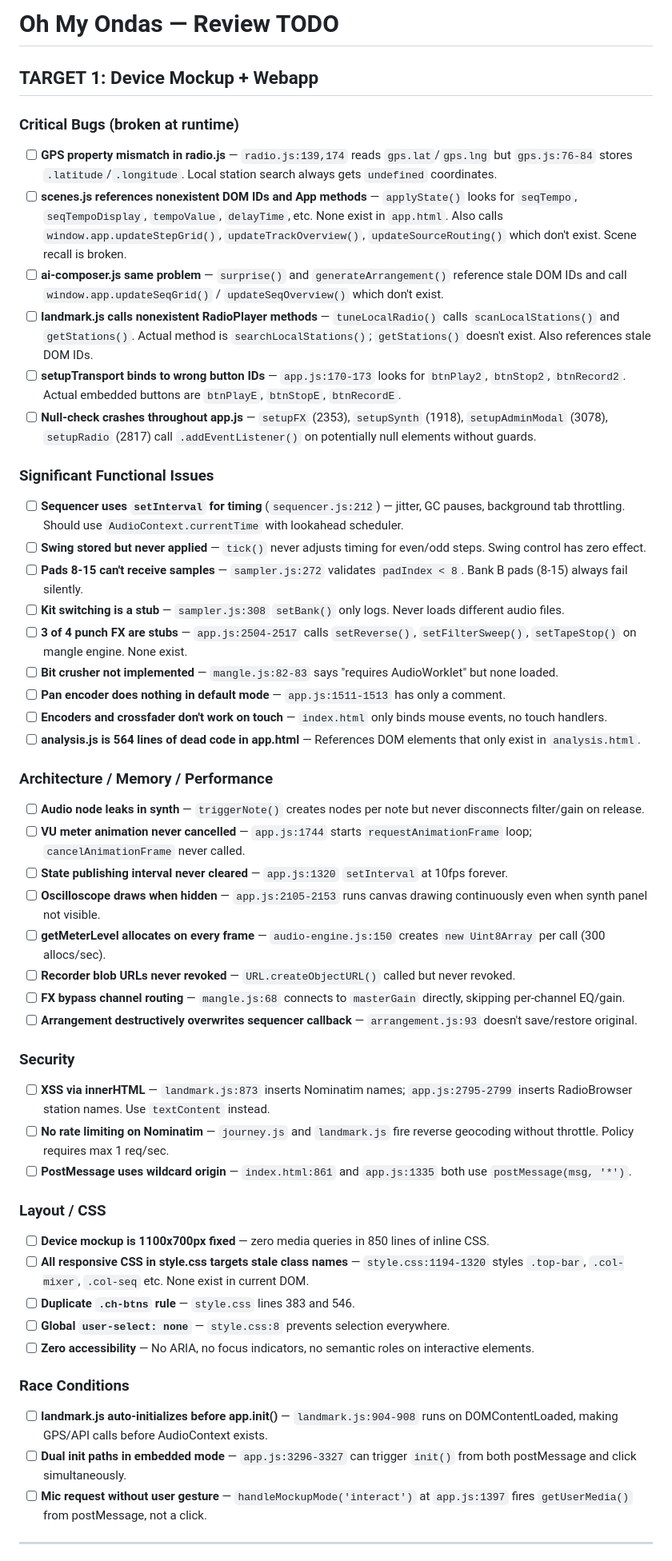
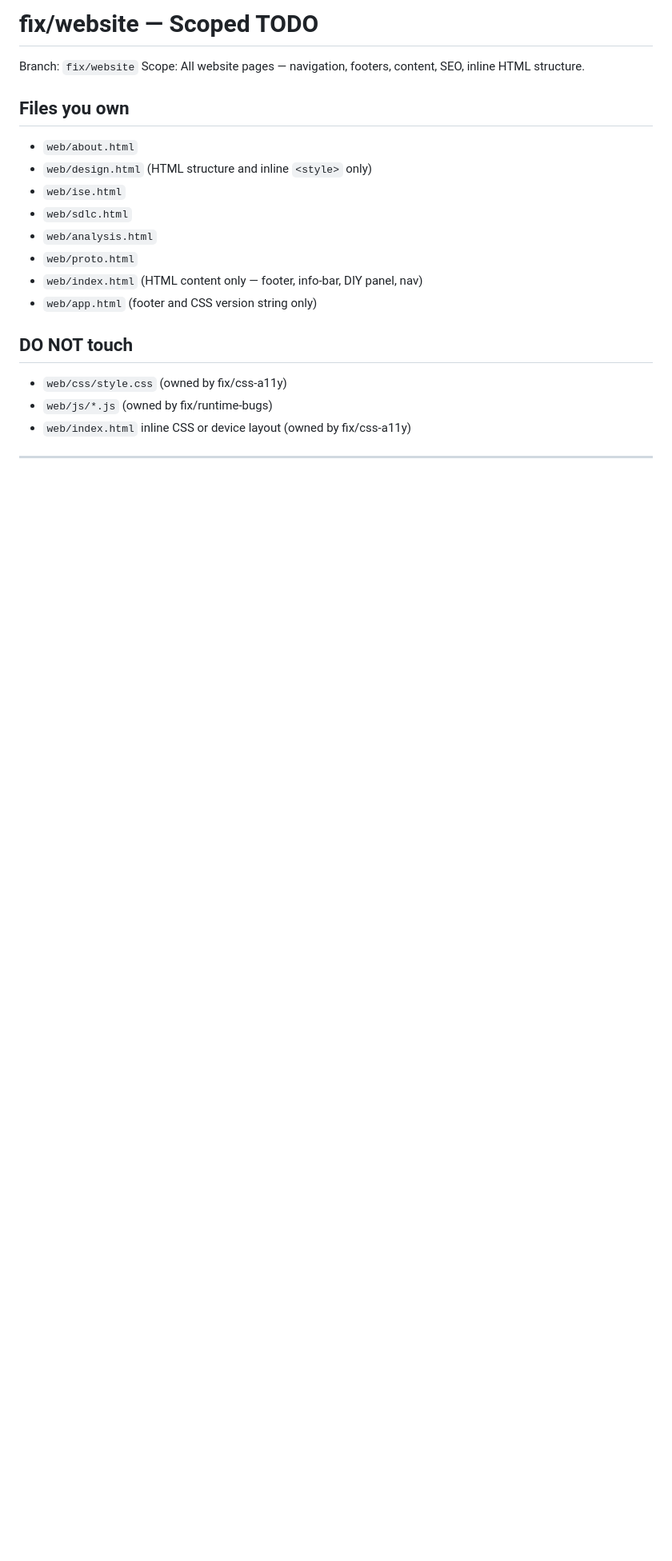
Before and after one commit to alevm/oh-my-ondas, a Markdown page: TODO.md, the part around one of its changes. Shown at 80% size. GitHub-like rendering; blank space fills up the shorter version.

Commit message:
Scope TODO for fix/website: pages, nav, footers, SEO, content
Co-Authored-By: Claude Opus 4.5 <noreply@anthropic.com>

```diff
--- a/TODO.md
+++ b/TODO.md
@@ -1,58 +1,22 @@
-# Oh My Ondas — Review TODO
+# fix/website — Scoped TODO
 
-## TARGET 1: Device Mockup + Webapp
+Branch: `fix/website`
+Scope: All website pages — navigation, footers, content, SEO, inline HTML structure.
 
-### Critical Bugs (broken at runtime)
+## Files you own
+- `web/about.html`
+- `web/design.html` (HTML structure and inline `<style>` only)
+- `web/ise.html`
+- `web/sdlc.html`
+- `web/analysis.html`
+- `web/proto.html`
+- `web/index.html` (HTML content only — footer, info-bar, DIY panel, nav)
+- `web/app.html` (footer and CSS version string only)
 
-- [ ] **GPS property mismatch in radio.js** — `radio.js:139,174` reads `gps.lat`/`gps.lng` but `gps.js:76-84` stores `.latitude`/`.longitude`. Local station search always gets `undefined` coordinates.
-- [ ] **scenes.js references nonexistent DOM IDs and App methods** — `applyState()` looks for `seqTempo`, `seqTempoDisplay`, `tempoValue`, `delayTime`, etc. None exist in `app.html`. Also calls `window.app.updateStepGrid()`, `updateTrackOverview()`, `updateSourceRouting()` which don't exist. Scene recall is broken.
-- [ ] **ai-composer.js same problem** — `surprise()` and `generateArrangement()` reference stale DOM IDs and call `window.app.updateSeqGrid()` / `updateSeqOverview()` which don't exist.
-- [ ] **landmark.js calls nonexistent RadioPlayer methods** — `tuneLocalRadio()` calls `scanLocalStations()` and `getStations()`. Actual method is `searchLocalStations()`; `getStations()` doesn't exist. Also references stale DOM IDs.
-- [ ] **setupTransport binds to wrong button IDs** — `app.js:170-173` looks for `btnPlay2`, `btnStop2`, `btnRecord2`. Actual embedded buttons are `btnPlayE`, `btnStopE`, `btnRecordE`.
-- [ ] **Null-check crashes throughout app.js** — `setupFX` (2353), `setupSynth` (1918), `setupAdminModal` (3078), `setupRadio` (2817) call `.addEventListener()` on potentially null elements without guards.
-
-### Significant Functional Issues
-
-- [ ] **Sequencer uses `setInterval` for timing** (`sequencer.js:212`) — jitter, GC pauses, background tab throttling. Should use `AudioContext.currentTime` with lookahead scheduler.
-- [ ] **Swing stored but never applied** — `tick()` never adjusts timing for even/odd steps. Swing control has zero effect.
-- [ ] **Pads 8-15 can't receive samples** — `sampler.js:272` validates `padIndex < 8`. Bank B pads (8-15) always fail silently.
-- [ ] **Kit switching is a stub** — `sampler.js:308` `setBank()` only logs. Never loads different audio files.
-- [ ] **3 of 4 punch FX are stubs** — `app.js:2504-2517` calls `setReverse()`, `setFilterSweep()`, `setTapeStop()` on mangle engine. None exist.
-- [ ] **Bit crusher not implemented** — `mangle.js:82-83` says "requires AudioWorklet" but none loaded.
-- [ ] **Pan encoder does nothing in default mode** — `app.js:1511-1513` has only a comment.
-- [ ] **Encoders and crossfader don't work on touch** — `index.html` only binds mouse events, no touch handlers.
-- [ ] **analysis.js is 564 lines of dead code in app.html** — References DOM elements that only exist in `analysis.html`.
-
-### Architecture / Memory / Performance
-
-- [ ] **Audio node leaks in synth** — `triggerNote()` creates nodes per note but never disconnects filter/gain on release.
-- [ ] **VU meter animation never cancelled** — `app.js:1744` starts `requestAnimationFrame` loop; `cancelAnimationFrame` never called.
-- [ ] **State publishing interval never cleared** — `app.js:1320` `setInterval` at 10fps forever.
-- [ ] **Oscilloscope draws when hidden** — `app.js:2105-2153` runs canvas drawing continuously even when synth panel not visible.
-- [ ] **getMeterLevel allocates on every frame** — `audio-engine.js:150` creates `new Uint8Array` per call (300 allocs/sec).
-- [ ] **Recorder blob URLs never revoked** — `URL.createObjectURL()` called but never revoked.
-- [ ] **FX bypass channel routing** — `mangle.js:68` connects to `masterGain` directly, skipping per-channel EQ/gain.
-- [ ] **Arrangement destructively overwrites sequencer callback** — `arrangement.js:93` doesn't save/restore original.
-
-### Security
-
-- [ ] **XSS via innerHTML** — `landmark.js:873` inserts Nominatim names; `app.js:2795-2799` inserts RadioBrowser station names. Use `textContent` instead.
-- [ ] **No rate limiting on Nominatim** — `journey.js` and `landmark.js` fire reverse geocoding without throttle. Policy requires max 1 req/sec.
-- [ ] **PostMessage uses wildcard origin** — `index.html:861` and `app.js:1335` both use `postMessage(msg, '*')`.
-
-### Layout / CSS
-
-- [ ] **Device mockup is 1100x700px fixed** — zero media queries in 850 lines of inline CSS.
-- [ ] **All responsive CSS in style.css targets stale class names** — `style.css:1194-1320` styles `.top-bar`, `.col-mixer`, `.col-seq` etc. None exist in current DOM.
-- [ ] **Duplicate `.ch-btns` rule** — `style.css` lines 383 and 546.
-- [ ] **Global `user-select: none`** — `style.css:8` prevents selection everywhere.
-- [ ] **Zero accessibility** — No ARIA, no focus indicators, no semantic roles on interactive elements.
-
-### Race Conditions
-
-- [ ] **landmark.js auto-initializes before app.init()** — `landmark.js:904-908` runs on DOMContentLoaded, making GPS/API calls before AudioContext exists.
-- [ ] **Dual init paths in embedded mode** — `app.js:3296-3327` can trigger `init()` from both postMessage and click simultaneously.
-- [ ] **Mic request without user gesture** — `handleMockupMode('interact')` at `app.js:1397` fires `getUserMedia()` from postMessage, not a click.
+## DO NOT touch
+- `web/css/style.css` (owned by fix/css-a11y)
+- `web/js/*.js` (owned by fix/runtime-bugs)
+- `web/index.html` inline CSS or device layout (owned by fix/css-a11y)
 
 ---
 
```
Also changed, not shown: other parts of TODO.md (+31 -25 lines).
